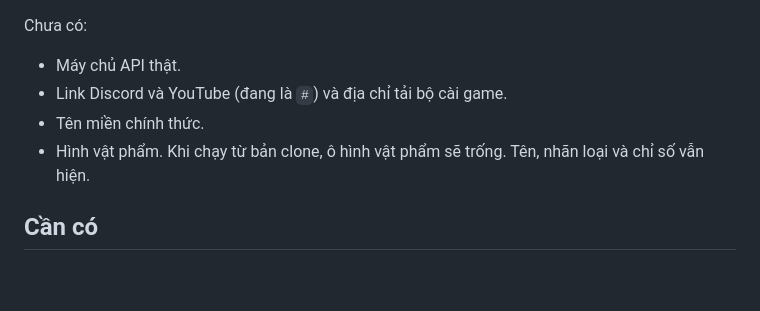
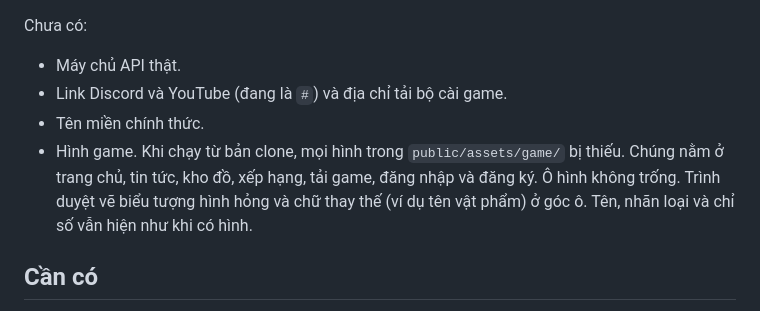
Before and after one commit to giang6283623/website-game, a Markdown page: README.md, the part around the change. Rendered like a GitHub page; blank space fills up the shorter version.

```diff
--- a/README.md
+++ b/README.md
@@ -29,7 +29,7 @@ Chưa có:
 - Máy chủ API thật.
 - Link Discord và YouTube (đang là `#`) và địa chỉ tải bộ cài game.
 - Tên miền chính thức.
-- Hình vật phẩm. Khi chạy từ bản clone, ô hình vật phẩm sẽ trống. Tên, nhãn loại và chỉ số vẫn hiện.
+- Hình game. Khi chạy từ bản clone, mọi hình trong `public/assets/game/` bị thiếu. Chúng nằm ở trang chủ, tin tức, kho đồ, xếp hạng, tải game, đăng nhập và đăng ký. Ô hình không trống. Trình duyệt vẽ biểu tượng hình hỏng và chữ thay thế (ví dụ tên vật phẩm) ở góc ô. Tên, nhãn loại và chỉ số vẫn hiện như khi có hình.
 
 ## Cần có
 
```
Also changed, not shown: docs/design-handoff/README.md (+2 -2 lines).
